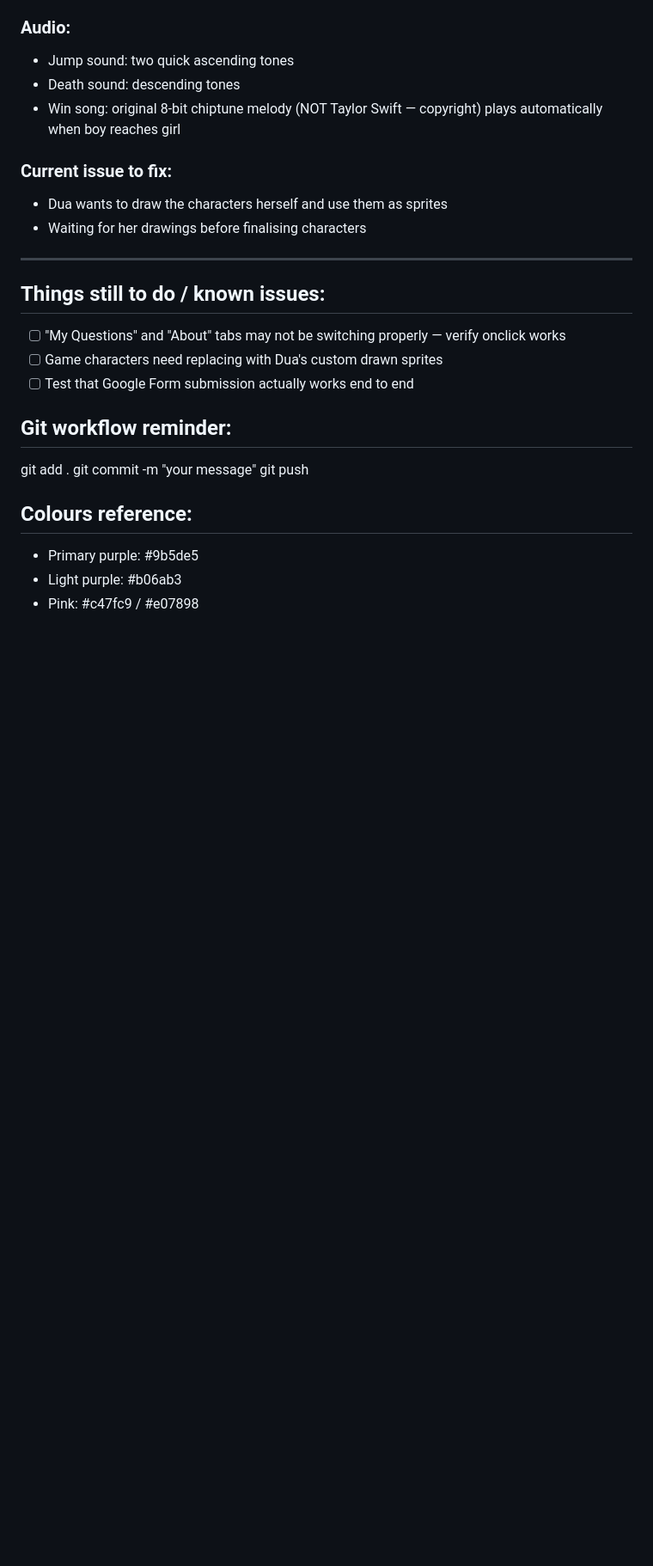
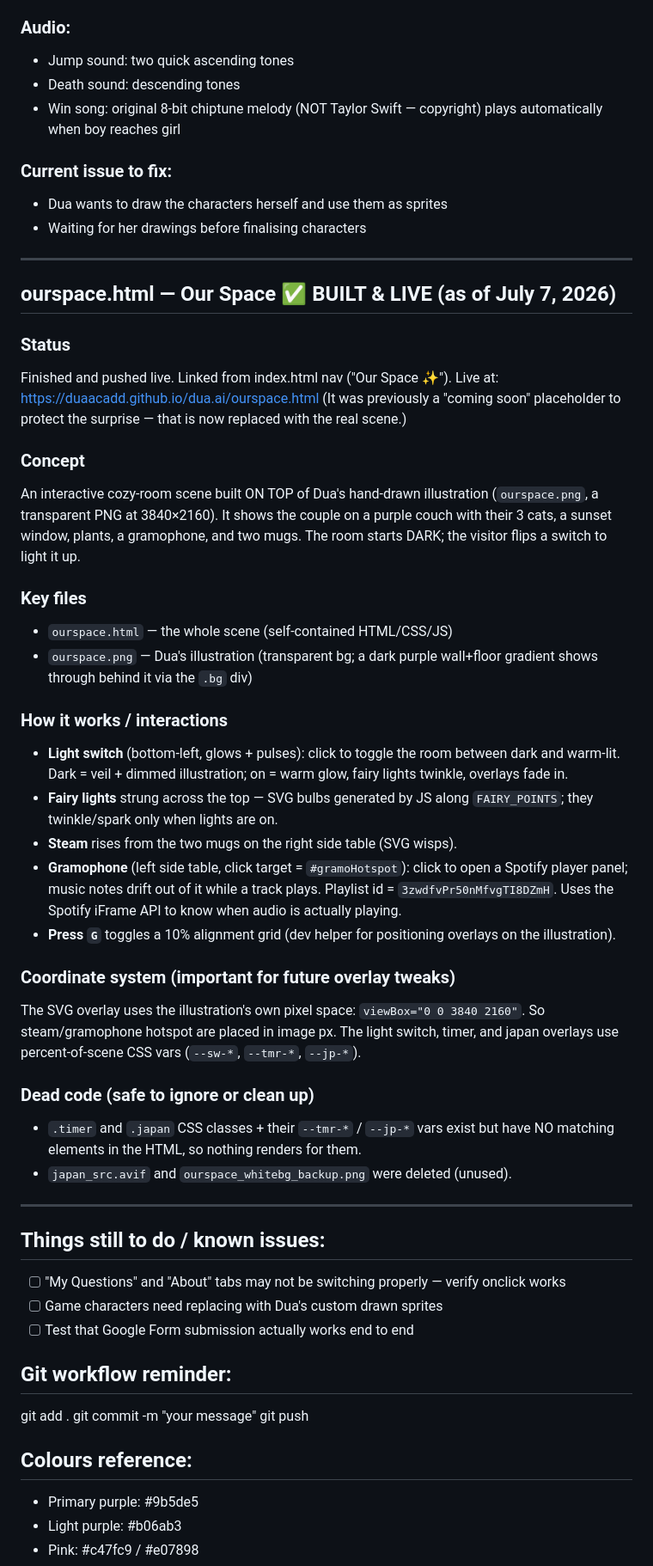
Before and after one commit to duaacadd/dua.ai, a Markdown page: CLAUDE_BRIEFING.md, the part around the change. Shown at 86% size. Rendered like a GitHub page; blank space fills up the shorter version.

Commit message:
Briefing: document Our Space as built & live
Co-Authored-By: Claude Opus 4.8 (1M context) <noreply@anthropic.com>

```diff
--- a/CLAUDE_BRIEFING.md
+++ b/CLAUDE_BRIEFING.md
@@ -88,6 +88,51 @@ A side-scrolling runner game. A boy jumps over obstacles to reach a girl waiting
 
 ---
 
+## ourspace.html — Our Space  ✅ BUILT & LIVE (as of July 7, 2026)
+
+### Status
+Finished and pushed live. Linked from index.html nav ("Our Space ✨").
+Live at: https://duaacadd.github.io/dua.ai/ourspace.html
+(It was previously a "coming soon" placeholder to protect the surprise — that
+is now replaced with the real scene.)
+
+### Concept
+An interactive cozy-room scene built ON TOP of Dua's hand-drawn illustration
+(`ourspace.png`, a transparent PNG at 3840×2160). It shows the couple on a
+purple couch with their 3 cats, a sunset window, plants, a gramophone, and two
+mugs. The room starts DARK; the visitor flips a switch to light it up.
+
+### Key files
+- `ourspace.html` — the whole scene (self-contained HTML/CSS/JS)
+- `ourspace.png` — Dua's illustration (transparent bg; a dark purple wall+floor
+  gradient shows through behind it via the `.bg` div)
+
+### How it works / interactions
+- **Light switch** (bottom-left, glows + pulses): click to toggle the room
+  between dark and warm-lit. Dark = veil + dimmed illustration; on = warm glow,
+  fairy lights twinkle, overlays fade in.
+- **Fairy lights** strung across the top — SVG bulbs generated by JS along
+  `FAIRY_POINTS`; they twinkle/spark only when lights are on.
+- **Steam** rises from the two mugs on the right side table (SVG wisps).
+- **Gramophone** (left side table, click target = `#gramoHotspot`): click to
+  open a Spotify player panel; music notes drift out of it while a track plays.
+  Playlist id = `3zwdfvPr50nMfvgTI8DZmH`. Uses the Spotify iFrame API to know
+  when audio is actually playing.
+- **Press `G`** toggles a 10% alignment grid (dev helper for positioning
+  overlays on the illustration).
+
+### Coordinate system (important for future overlay tweaks)
+The SVG overlay uses the illustration's own pixel space: `viewBox="0 0 3840 2160"`.
+So steam/gramophone hotspot are placed in image px. The light switch, timer, and
+japan overlays use percent-of-scene CSS vars (`--sw-*`, `--tmr-*`, `--jp-*`).
+
+### Dead code (safe to ignore or clean up)
+- `.timer` and `.japan` CSS classes + their `--tmr-*` / `--jp-*` vars exist but
+  have NO matching elements in the HTML, so nothing renders for them.
+- `japan_src.avif` and `ourspace_whitebg_backup.png` were deleted (unused).
+
+---
+
 ## Things still to do / known issues:
 - [ ] "My Questions" and "About" tabs may not be switching properly — verify onclick works
 - [ ] Game characters need replacing with Dua's custom drawn sprites
```
